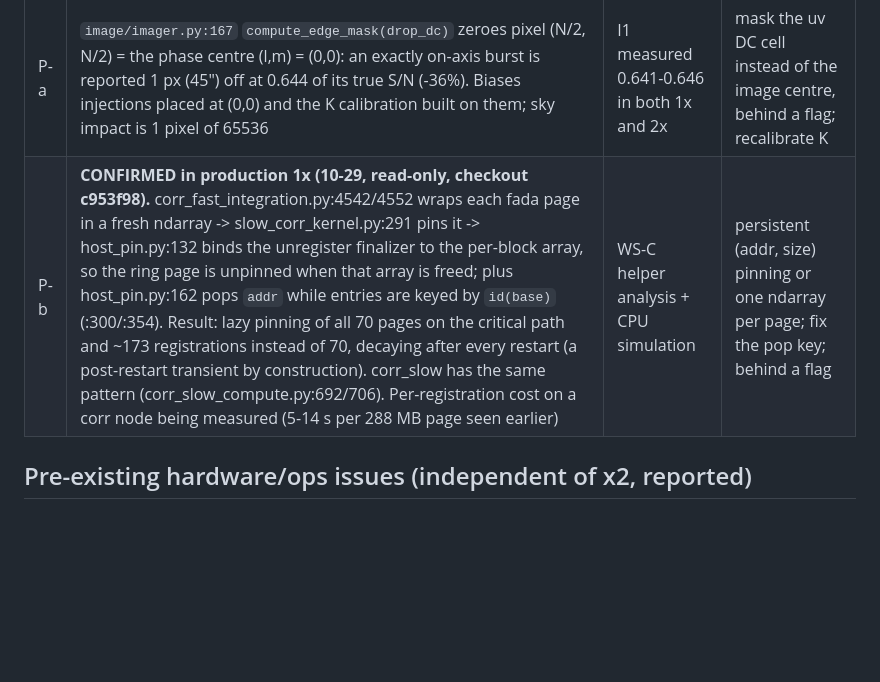
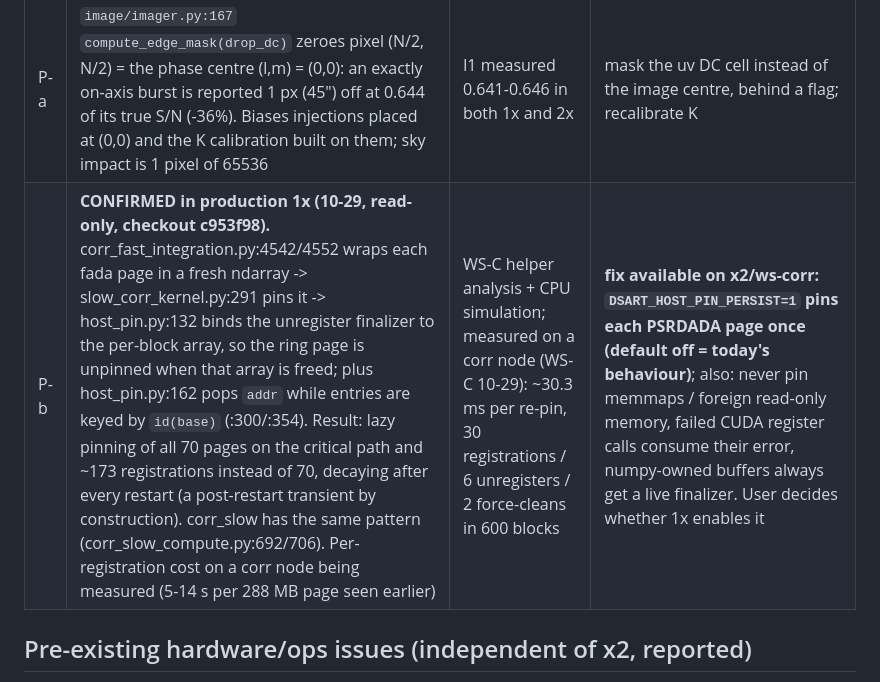
Before and after one commit to dsa110/dsa110-rt, a Markdown page: docs/x2/signoff_ledger.md, the part around the change. Drawn GitHub-style; blank space fills up the shorter version.

Commit message:
x2 ledger: P-b host_pin fix available behind DSART_HOST_PIN_PERSIST (WS-C measured ~30 ms per re-pin)
Co-Authored-By: Claude Opus 5.5 <noreply@anthropic.com>

```diff
--- a/docs/x2/signoff_ledger.md
+++ b/docs/x2/signoff_ledger.md
@@ -43,7 +43,7 @@ Source: `docs/x2/downstream_inventory.md` §0 and §5.
 | id | item | evidence | proposed |
 |---|---|---|---|
 | P-a | `image/imager.py:167` `compute_edge_mask(drop_dc)` zeroes pixel (N/2, N/2) = the phase centre (l,m) = (0,0): an exactly on-axis burst is reported 1 px (45") off at 0.644 of its true S/N (-36%). Biases injections placed at (0,0) and the K calibration built on them; sky impact is 1 pixel of 65536 | I1 measured 0.641-0.646 in both 1x and 2x | mask the uv DC cell instead of the image centre, behind a flag; recalibrate K |
-| P-b | **CONFIRMED in production 1x (10-29, read-only, checkout c953f98).** corr_fast_integration.py:4542/4552 wraps each fada page in a fresh ndarray -> slow_corr_kernel.py:291 pins it -> host_pin.py:132 binds the unregister finalizer to the per-block array, so the ring page is unpinned when that array is freed; plus host_pin.py:162 pops `addr` while entries are keyed by `id(base)` (:300/:354). Result: lazy pinning of all 70 pages on the critical path and ~173 registrations instead of 70, decaying after every restart (a post-restart transient by construction). corr_slow has the same pattern (corr_slow_compute.py:692/706). Per-registration cost on a corr node being measured (5-14 s per 288 MB page seen earlier) | WS-C helper analysis + CPU simulation | persistent (addr, size) pinning or one ndarray per page; fix the pop key; behind a flag |
+| P-b | **CONFIRMED in production 1x (10-29, read-only, checkout c953f98).** corr_fast_integration.py:4542/4552 wraps each fada page in a fresh ndarray -> slow_corr_kernel.py:291 pins it -> host_pin.py:132 binds the unregister finalizer to the per-block array, so the ring page is unpinned when that array is freed; plus host_pin.py:162 pops `addr` while entries are keyed by `id(base)` (:300/:354). Result: lazy pinning of all 70 pages on the critical path and ~173 registrations instead of 70, decaying after every restart (a post-restart transient by construction). corr_slow has the same pattern (corr_slow_compute.py:692/706). Per-registration cost on a corr node being measured (5-14 s per 288 MB page seen earlier) | WS-C helper analysis + CPU simulation; measured on a corr node (WS-C 10-29): ~30.3 ms per re-pin, 30 registrations / 6 unregisters / 2 force-cleans in 600 blocks | **fix available on x2/ws-corr: `DSART_HOST_PIN_PERSIST=1` pins each PSRDADA page once (default off = today's behaviour)**; also: never pin memmaps / foreign read-only memory, failed CUDA register calls consume their error, numpy-owned buffers always get a live finalizer. User decides whether 1x enables it |
 
 ## Pre-existing hardware/ops issues (independent of x2, reported)
 - n22 loses 5.7% of SNAP packets to PHY CRC errors (optic/cable/port). **Worse after the outage (10-28):** jumbo (8972 B) pings n01 -> h22 lose 66%, small pings 0% — size-dependent CRC loss on h22's 40G port.
```
